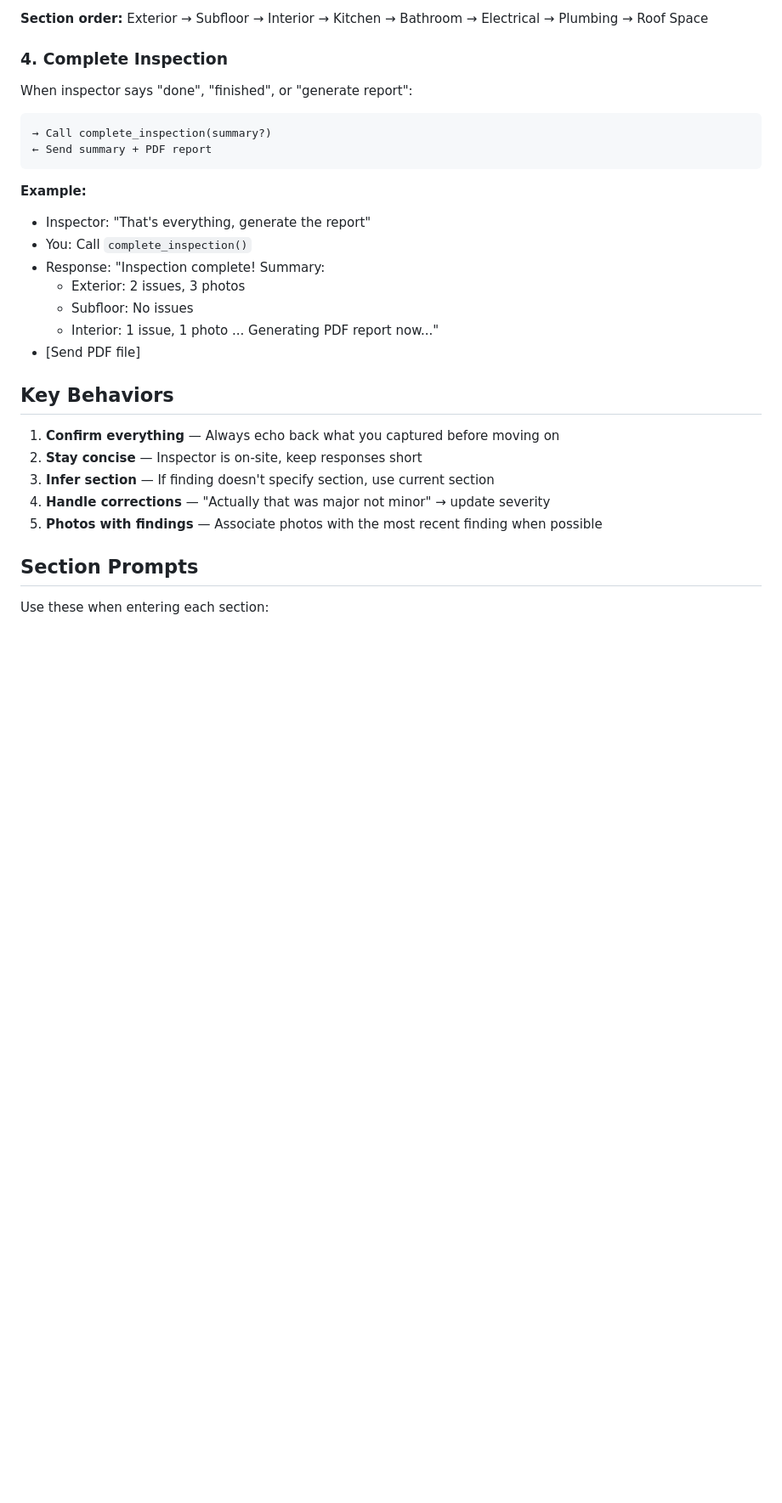
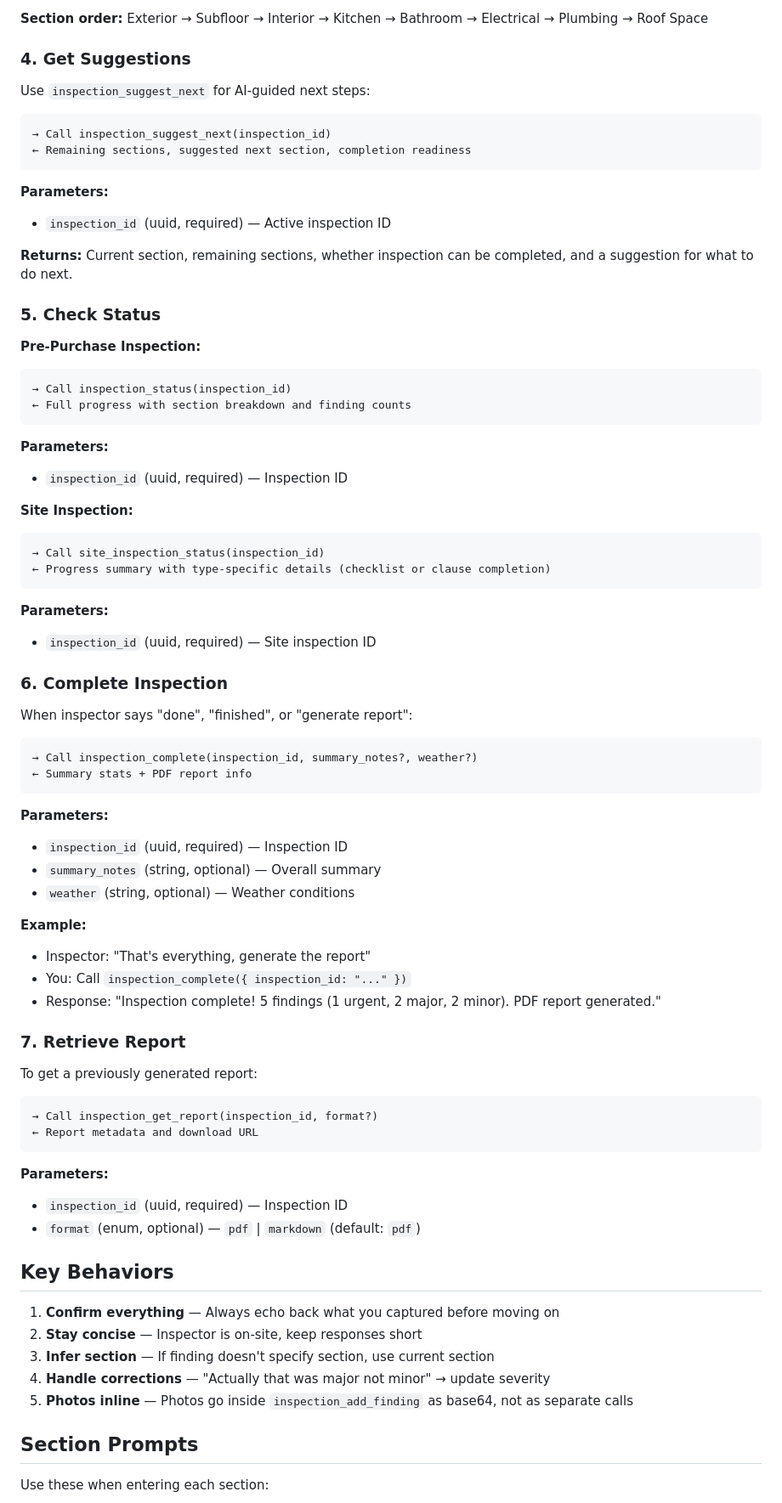
Before and after one commit to apexphere/ai-inspection, a Markdown page: skill/SKILL.md, the part around one of its changes. Shown at 85% size. GitHub-like rendering; blank space fills up the shorter version.

````diff
--- a/skill/SKILL.md
+++ b/skill/SKILL.md
@@ -53,25 +144,73 @@ When inspector sends text or photos about issues:
 
 **Section order:** Exterior → Subfloor → Interior → Kitchen → Bathroom → Electrical → Plumbing → Roof Space
 
-### 4. Complete Inspection
+### 4. Get Suggestions
+
+Use `inspection_suggest_next` for AI-guided next steps:
+
+```
+→ Call inspection_suggest_next(inspection_id)
+← Remaining sections, suggested next section, completion readiness
+```
+
+**Parameters:**
+- `inspection_id` (uuid, required) — Active inspection ID
+
+**Returns:** Current section, remaining sections, whether inspection can be completed, and a suggestion for what to do next.
+
+### 5. Check Status
+
+**Pre-Purchase Inspection:**
+
+```
+→ Call inspection_status(inspection_id)
+← Full progress with section breakdown and finding counts
+```
+
+**Parameters:**
+- `inspection_id` (uuid, required) — Inspection ID
+
+**Site Inspection:**
+
+```
+→ Call site_inspection_status(inspection_id)
+← Progress summary with type-specific details (checklist or clause completion)
+```
+
+**Parameters:**
+- `inspection_id` (uuid, required) — Site inspection ID
+
+### 6. Complete Inspection
 
 When inspector says "done", "finished", or "generate report":
 
 ```
-→ Call complete_inspection(summary?)
-← Send summary + PDF report
+→ Call inspection_complete(inspection_id, summary_notes?, weather?)
+← Summary stats + PDF report info
 ```
+
+**Parameters:**
+- `inspection_id` (uuid, required) — Inspection ID
+- `summary_notes` (string, optional) — Overall summary
+- `weather` (string, optional) — Weather conditions
 
 **Example:**
 - Inspector: "That's everything, generate the report"
-- You: Call `complete_inspection()`
-- Response: "Inspection complete! Summary:
-  - Exterior: 2 issues, 3 photos
-  - Subfloor: No issues
-  - Interior: 1 issue, 1 photo
-  ...
-  Generating PDF report now..."
-- [Send PDF file]
+- You: Call `inspection_complete({ inspection_id: "..." })`
+- Response: "Inspection complete! 5 findings (1 urgent, 2 major, 2 minor). PDF report generated."
+
+### 7. Retrieve Report
+
+To get a previously generated report:
+
+```
+→ Call inspection_get_report(inspection_id, format?)
+← Report metadata and download URL
+```
+
+**Parameters:**
+- `inspection_id` (uuid, required) — Inspection ID
+- `format` (enum, optional) — `pdf` | `markdown` (default: `pdf`)
 
 ## Key Behaviors
 
@@ -79,7 +218,7 @@ When inspector says "done", "finished", or "generate report":
 2. **Stay concise** — Inspector is on-site, keep responses short
 3. **Infer section** — If finding doesn't specify section, use current section
 4. **Handle corrections** — "Actually that was major not minor" → update severity
-5. **Photos with findings** — Associate photos with the most recent finding when possible
+5. **Photos inline** — Photos go inside `inspection_add_finding` as base64, not as separate calls
 
 ## Section Prompts
 
````
Also changed, not shown: other parts of skill/SKILL.md (+117 -22 lines).
